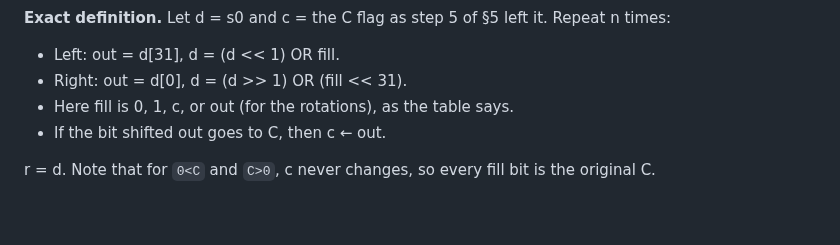
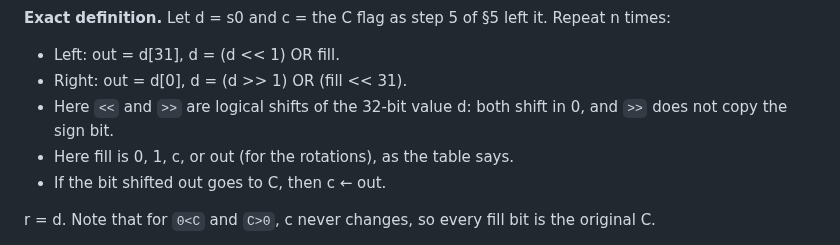
Before and after one commit to MJoergen/nice_cpu, a Markdown page: doc/ISA.md, the part around the change. Rendered like a GitHub page; blank space fills up the shorter version.

Commit message:
ISA: state that << and >> in the shift definition are logical
Co-Authored-By: Claude Opus 5.5 (1M context) <noreply@anthropic.com>
Claude-Session: https://claude.ai/code/session_01DFXMRdx1ac6L3xJt1ZxX9C

```diff
--- a/doc/ISA.md
+++ b/doc/ISA.md
@@ -253,6 +253,7 @@ Bit 24 of the instruction (the top opcode bit) gives the direction: 0 = left, 1
 
 - Left: out = d[31], d = (d << 1) OR fill.
 - Right: out = d[0], d = (d >> 1) OR (fill << 31).
+- Here `<<` and `>>` are logical shifts of the 32-bit value d: both shift in 0, and `>>` does not copy the sign bit.
 - Here fill is 0, 1, c, or out (for the rotations), as the table says.
 - If the bit shifted out goes to C, then c ← out.
 
```
